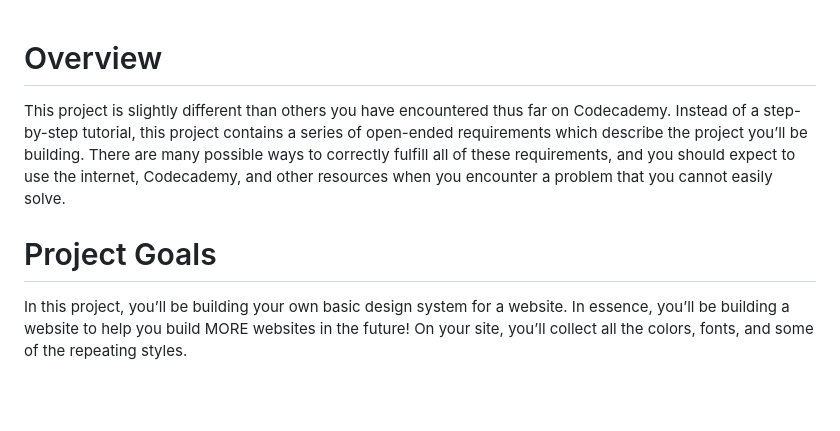
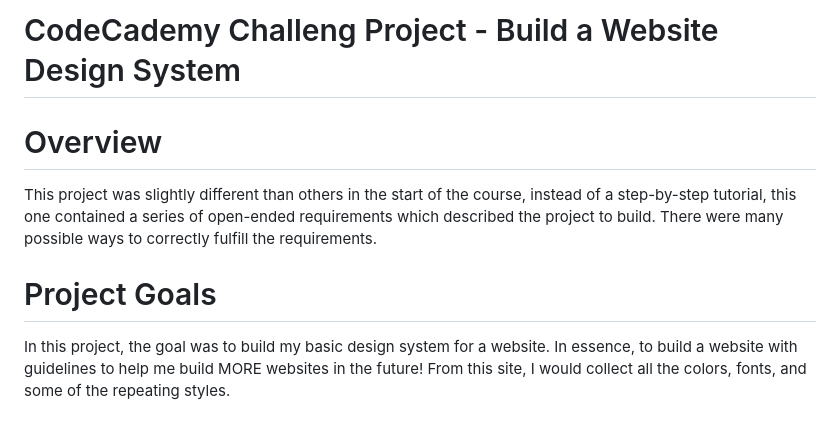
Before and after one commit to teltomas/cc_projs, a Markdown page: project1/README.md, the part around the change. Drawn GitHub-style; blank space fills up the shorter version.

```diff
--- a/project1/README.md
+++ b/project1/README.md
@@ -1,8 +1,10 @@
+# CodeCademy Challeng Project - Build a Website Design System
+
 # Overview
 
-This project is slightly different than others you have encountered thus far on Codecademy. Instead of a step-by-step tutorial, this project contains a series of open-ended requirements which describe the project you’ll be building. There are many possible ways to correctly fulfill all of these requirements, and you should expect to use the internet, Codecademy, and other resources when you encounter a problem that you cannot easily solve.
+This project was slightly different than others in the start of the course, instead of a step-by-step tutorial, this one contained a series of open-ended requirements which described the project to build. There were many possible ways to correctly fulfill the requirements.
 
 
 # Project Goals
 
-In this project, you’ll be building your own basic design system for a website. In essence, you’ll be building a website to help you build MORE websites in the future! On your site, you’ll collect all the colors, fonts, and some of the repeating styles.
+In this project, the goal was to build my basic design system for a website. In essence, to build a website with guidelines to help me build MORE websites in the future! From this site, I would collect all the colors, fonts, and some of the repeating styles.
```
Also changed, not shown: project2/README.md (added, +5 -0 lines), project3/README.md (added, +25 -0 lines), project4/README.md (+13 -3 lines), project3/resources/broken.png (added), 1 other file.
